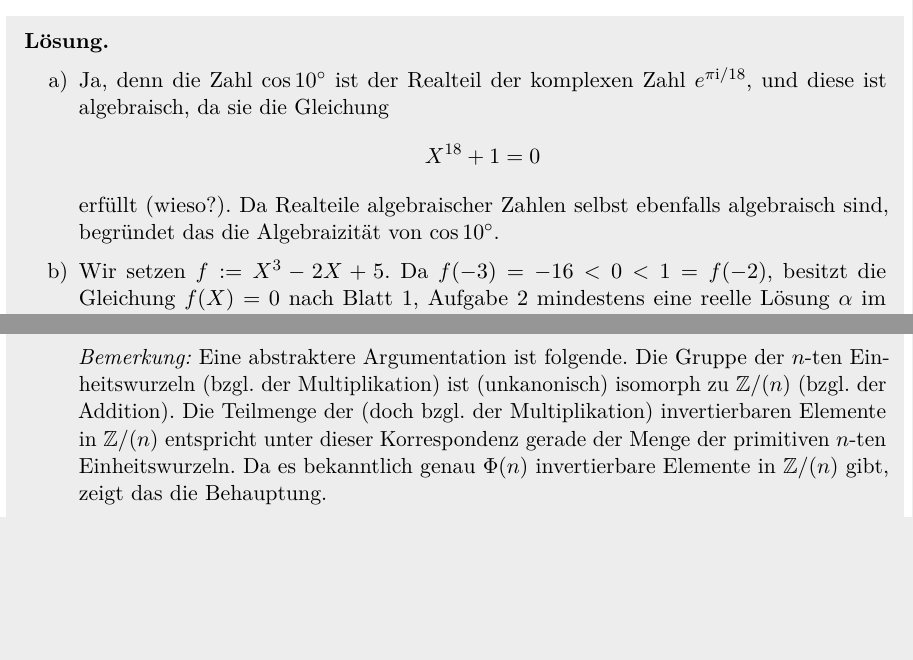
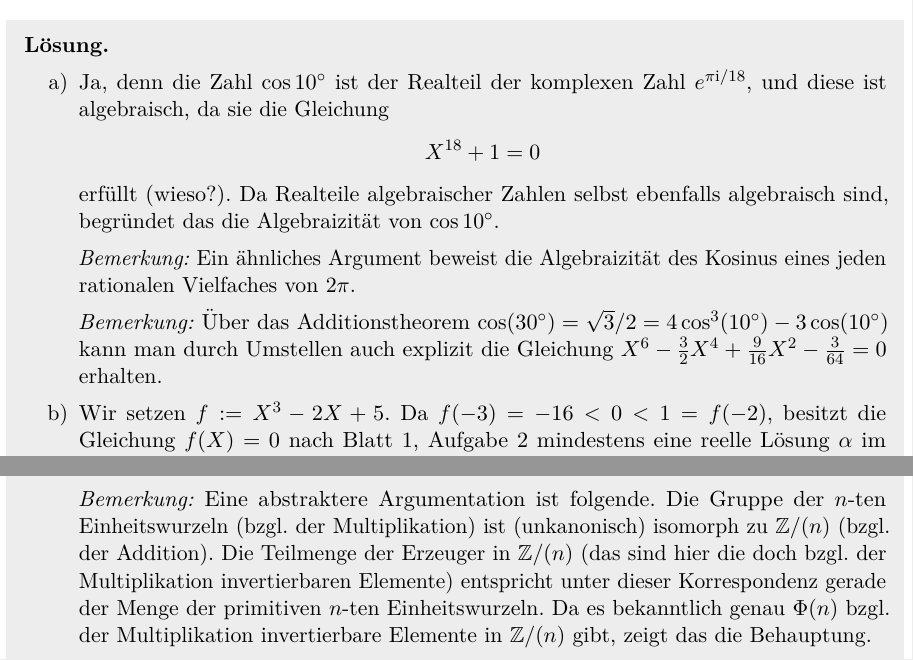
Before and after one commit to iblech/algebra, a LaTeX problem sheet (uebung03.tex): two parts of pages 1 and 5 of 5, joined at a grey line, cut so that both start at the same text, the shorter picture padded with empty space. The pictures show the PDF file loesung03.pdf that the author committed with the source.

Commit message:
Lösungsvarianten

```diff
--- a/uebung03.tex
+++ b/uebung03.tex
@@ -24,6 +24,14 @@ Zahl~$e^{\pi\i/18}$, und diese ist algebraisch, da sie die Gleichung
 \[ X^{18} + 1 = 0 \]
 erfüllt (wieso?). Da Realteile algebraischer Zahlen selbst ebenfalls
 algebraisch sind, begründet das die Algebraizität von~$\cos 10^\circ$.
+
+\emph{Bemerkung:} Ein ähnliches Argument beweist die Algebraizität des Kosinus
+eines jeden rationalen Vielfaches von~$2\pi$.
+
+\emph{Bemerkung:} Über das Additionstheorem~$\cos(30^\circ) = \sqrt{3}/2 = 4
+\cos^3(10^\circ) - 3\cos(10^\circ)$ kann man durch Umstellen auch explizit die
+Gleichung~$X^6-\frac{3}{2}X^4+\frac{9}{16}X^2-\frac{3}{64} = 0$ erhalten.
+
 \item Wir setzen~$f := X^3-2X+5$. Da~$f(-3) =
 -16 < 0 < 1 = f(-2)$, besitzt die Gleichung~$f(X) = 0$ nach Blatt~1, Aufgabe~2
 mindestens eine reelle Lösung~$\alpha$ im Intervall~$(-3, -2)$. Mit einer Polynomdivision
@@ -298,8 +306,5 @@ Das zeigt die Behauptung. (Wieso gelten die Äquivalenzaussagen?)
 
 \emph{Bemerkung:} Eine abstraktere Argumentation ist folgende. Die Gruppe
 der~$n$-ten Einheitswurzeln (bzgl. der Multiplikation) ist (unkanonisch)
-isomorph zu~$\ZZ/(n)$ (bzgl. der Addition). Die Teilmenge der (doch bzgl. der
-Multiplikation) invertierbaren Elemente in~$\ZZ/(n)$ entspricht unter dieser
-Korrespondenz gerade der Menge der primitiven~$n$-ten Einheitswurzeln. Da es
-bekanntlich genau~$\Phi(n)$ invertierbare Elemente in~$\ZZ/(n)$ gibt, zeigt das
-die Behauptung.
+isomorph zu~$\ZZ/(n)$ (bzgl. der Addition). Die Teilmenge der Erzeuger
+in~$\ZZ/(n)$ (das sind hier die doch bzgl. der Multiplikation invertierbaren
@@ -306,3 +314,4 @@ die Behauptung.
+Behauptung.
 \end{loesungE}
 \end{aufgabe}
 
```
Also changed, not shown: loesung03.pdf, uebung03.tex (3 more changed lines).
